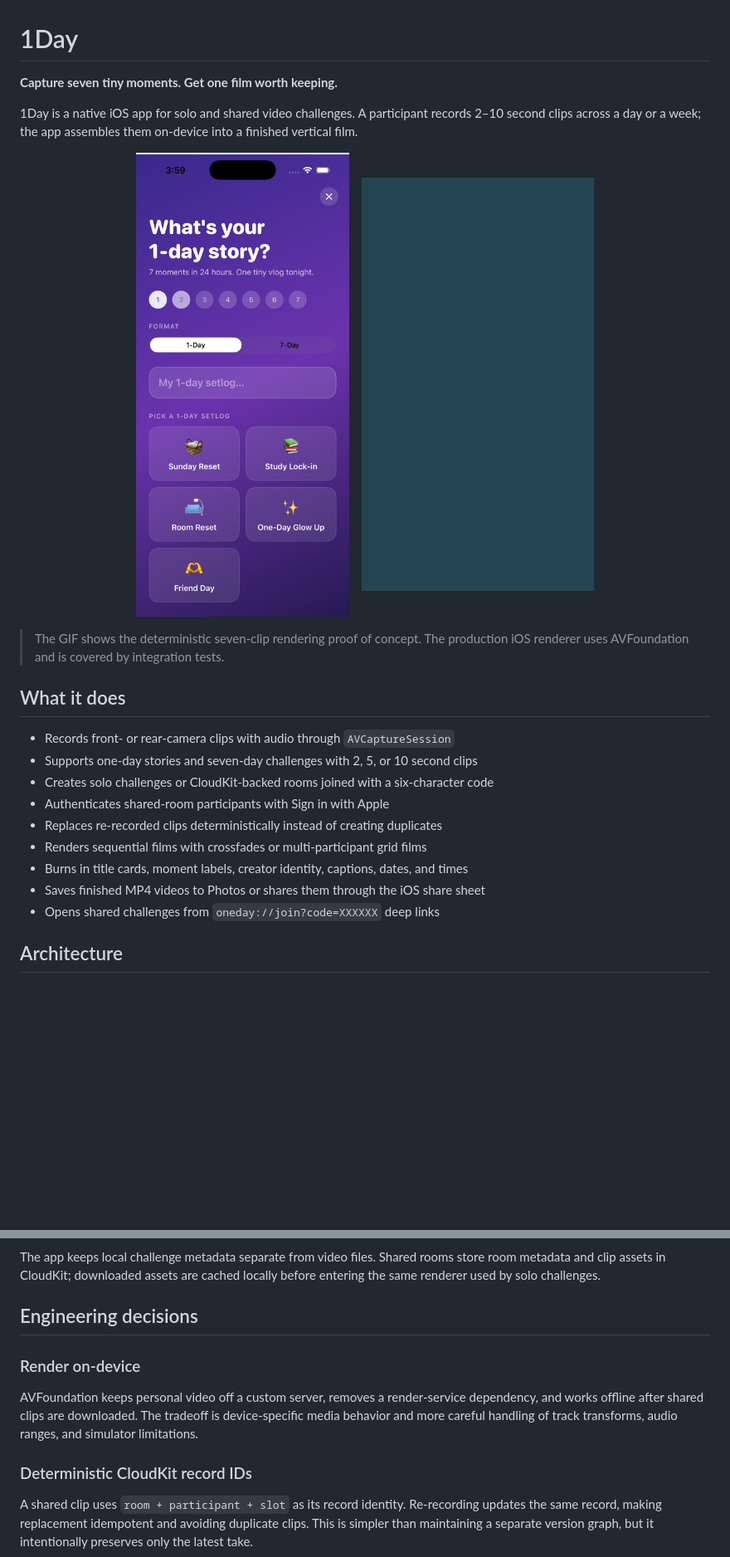
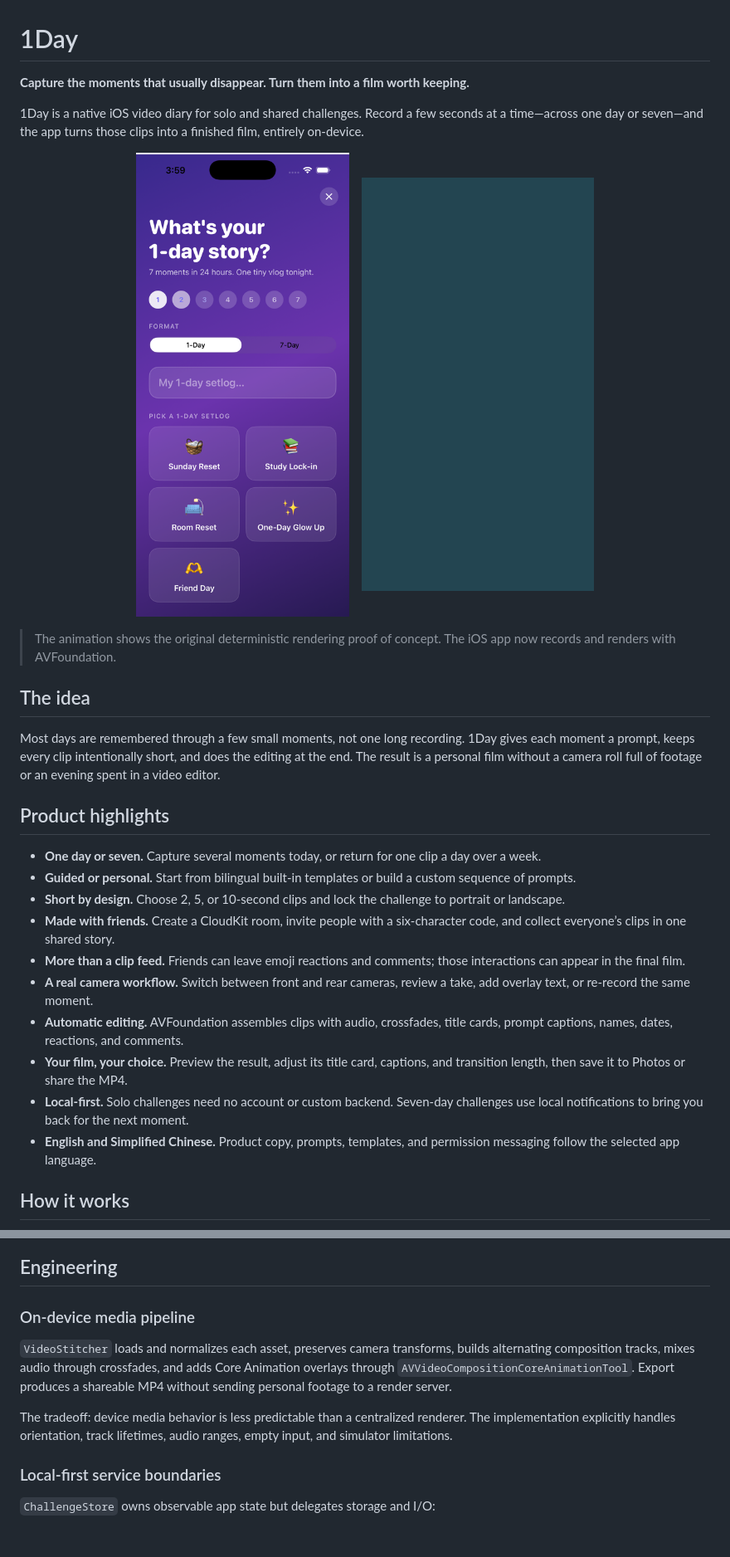
Before and after one commit to cassieliang6709/1day-ios, a Markdown page: README.md, 2 parts joined by grey strips. Shown at 83% size. Rendered like a GitHub page; blank space fills up the shorter version.

````diff
--- a/README.md
+++ b/README.md
@@ -1,9 +1,9 @@
 # 1Day
 
-**Capture seven tiny moments. Get one film worth keeping.**
+**Capture the moments that usually disappear. Turn them into a film worth keeping.**
 
-1Day is a native iOS app for solo and shared video challenges. A participant
-records 2–10 second clips across a day or a week; the app assembles them
-on-device into a finished vertical film.
+1Day is a native iOS video diary for solo and shared challenges. Record a few
+seconds at a time—across one day or seven—and the app turns those clips into a
+finished film, entirely on-device.
 
 <p align="center">
@@ -13,21 +13,39 @@ on-device into a finished vertical film.
 </p>
 
-> The GIF shows the deterministic seven-clip rendering proof of concept. The
-> production iOS renderer uses AVFoundation and is covered by integration tests.
+> The animation shows the original deterministic rendering proof of concept.
+> The iOS app now records and renders with AVFoundation.
 
-## What it does
+## The idea
 
-- Records front- or rear-camera clips with audio through `AVCaptureSession`
-- Supports one-day stories and seven-day challenges with 2, 5, or 10 second clips
-- Creates solo challenges or CloudKit-backed rooms joined with a six-character code
-- Authenticates shared-room participants with Sign in with Apple
-- Replaces re-recorded clips deterministically instead of creating duplicates
-- Renders sequential films with crossfades or multi-participant grid films
-- Burns in title cards, moment labels, creator identity, captions, dates, and times
-- Saves finished MP4 videos to Photos or shares them through the iOS share sheet
-- Opens shared challenges from `oneday://join?code=XXXXXX` deep links
+Most days are remembered through a few small moments, not one long recording.
+1Day gives each moment a prompt, keeps every clip intentionally short, and does
+the editing at the end. The result is a personal film without a camera roll full
+of footage or an evening spent in a video editor.
 
-## Architecture
+## Product highlights
+
+- **One day or seven.** Capture several moments today, or return for one clip a
+  day over a week.
+- **Guided or personal.** Start from bilingual built-in templates or build a
+  custom sequence of prompts.
+- **Short by design.** Choose 2, 5, or 10-second clips and lock the challenge to
+  portrait or landscape.
+- **Made with friends.** Create a CloudKit room, invite people with a six-character
+  code, and collect everyone’s clips in one shared story.
+- **More than a clip feed.** Friends can leave emoji reactions and comments;
+  those interactions can appear in the final film.
+- **A real camera workflow.** Switch between front and rear cameras, review a
+  take, add overlay text, or re-record the same moment.
+- **Automatic editing.** AVFoundation assembles clips with audio, crossfades,
+  title cards, prompt captions, names, dates, reactions, and comments.
+- **Your film, your choice.** Preview the result, adjust its title card, captions,
+  and transition length, then save it to Photos or share the MP4.
+- **Local-first.** Solo challenges need no account or custom backend. Seven-day
+  challenges use local notifications to bring you back for the next moment.
+- **English and Simplified Chinese.** Product copy, prompts, templates, and
+  permission messaging follow the selected app language.
+
+## How it works
 
 ```mermaid
 flowchart LR
@@ -46,22 +58,19 @@ flowchart LR
 ```
 
-The app keeps local challenge metadata separate from video files. Shared rooms
-store room metadata and clip assets in CloudKit; downloaded assets are cached
-locally before entering the same renderer used by solo challenges.
+## Engineering
 
-## Engineering decisions
+### On-device media pipeline
 
-### Render on-device
+`VideoStitcher` loads and normalizes each asset, preserves camera transforms,
+builds alternating composition tracks, mixes audio through crossfades, and adds
+Core Animation overlays through `AVVideoCompositionCoreAnimationTool`. Export
+produces a shareable MP4 without sending personal footage to a render server.
 
-AVFoundation keeps personal video off a custom server, removes a render-service
-dependency, and works offline after shared clips are downloaded. The tradeoff is
-device-specific media behavior and more careful handling of track transforms,
-audio ranges, and simulator limitations.
+The tradeoff: device media behavior is less predictable than a centralized
+renderer. The implementation explicitly handles orientation, track lifetimes,
+audio ranges, empty input, and simulator limitations.
 
-### Deterministic CloudKit record IDs
+### Local-first service boundaries
 
-A shared clip uses `room + participant + slot` as its record identity. Re-recording
-updates the same record, making replacement idempotent and avoiding duplicate
-clips. This is simpler than maintaining a separate version graph, but it
-intentionally preserves only the latest take.
+`ChallengeStore` owns observable app state but delegates storage and I/O:
 
````
Also changed, not shown: other parts of README.md (+103 -45 lines).
